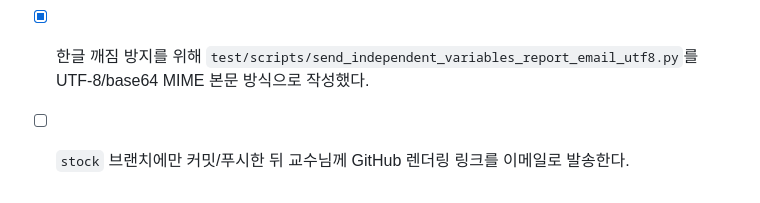
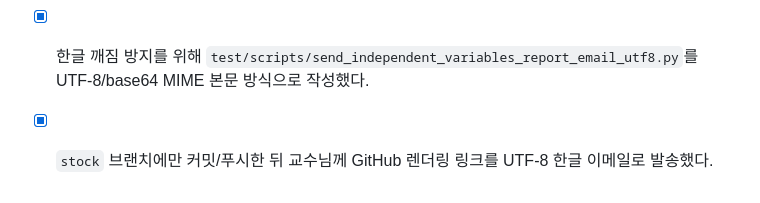
Before and after one commit to tabjun/personal_ai_project, a Markdown page: quantitative_trading/process.md, the part around the change. GitHub-like rendering.

```diff
--- a/quantitative_trading/process.md
+++ b/quantitative_trading/process.md
@@ -116,4 +116,4 @@
 - [x] arXiv 기반 논문을 참고하여 가격/변동성, 기술지표, 유동성, 오더북, 뉴스/리포트/SNS 감성, 한국어 금융 텍스트, 매크로/레짐, 글로벌 유동성, 온체인/파생상품, 크로스마켓, 이벤트 쇼크 독립변수 후보를 정리했다.
 - [x] `test/research_materials/independent_variables_literature_review_20260608.md`에 논문별 5단계 포맷(요약, 서론, 분석 기법, 결과, 결론 및 설계 결정)을 적용했다.
 - [x] 한글 깨짐 방지를 위해 `test/scripts/send_independent_variables_report_email_utf8.py`를 UTF-8/base64 MIME 본문 방식으로 작성했다.
-- [ ] `stock` 브랜치에만 커밋/푸시한 뒤 교수님께 GitHub 렌더링 링크를 이메일로 발송한다.
+- [x] `stock` 브랜치에만 커밋/푸시한 뒤 교수님께 GitHub 렌더링 링크를 UTF-8 한글 이메일로 발송했다.
```
Also changed, not shown: quantitative_trading/conversation_l2_cache.md (+1 -1 lines), quantitative_trading/history.md (+1 -1 lines).
